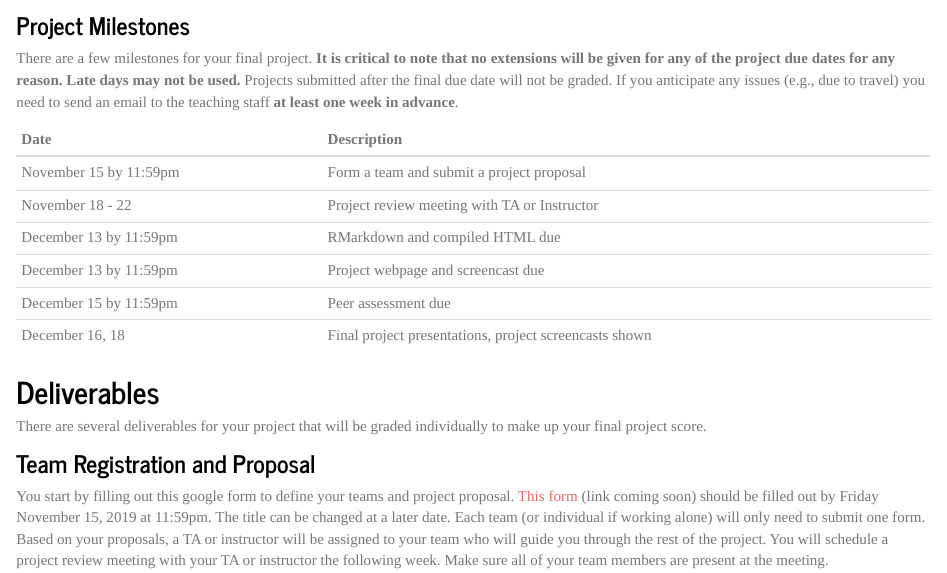
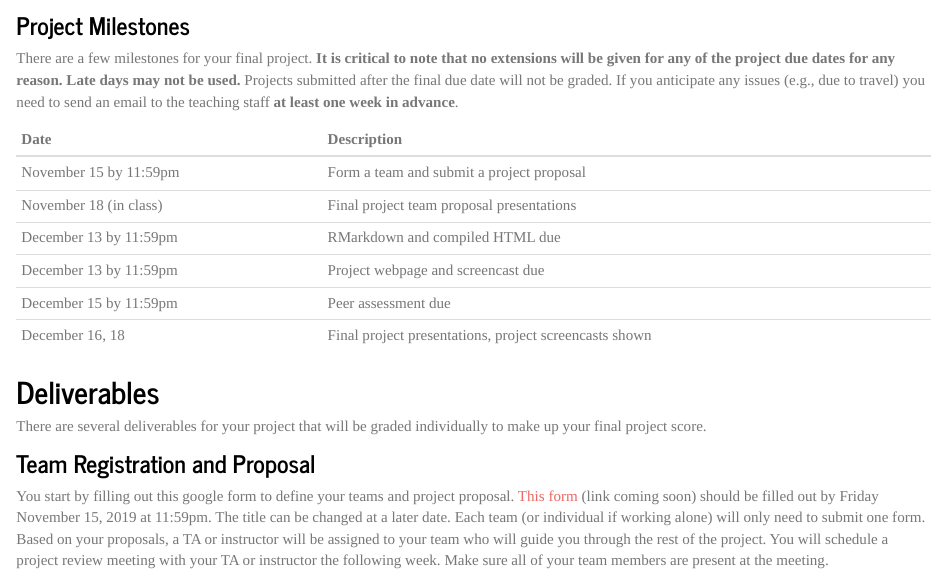
Before and after one commit to jhu-advdatasci/2019, an R Markdown document (projects.Rmd): the page in a window 1100 px wide, from 330 px down. The pictures show the output file projects.html that the author committed with the source, opened offline; library style sheets and scripts come from the installed R packages.

Commit message:
updating final project presentation in milestones

```diff
--- a/projects.Rmd
+++ b/projects.Rmd
@@ -13,7 +13,7 @@ There are a few milestones for your final project. **It is critical to note that
 | Date       | Description |
 | ------------- |-------------|
 | November 15 by 11:59pm | Form a team and submit a project proposal |
-| November 18 - 22 | Project review meeting with TA or Instructor |
+| November 18 (in class) | Final project team proposal presentations |
 | December 13 by 11:59pm | RMarkdown and compiled HTML due |
 | December 13 by 11:59pm | Project webpage and screencast due |
 | December 15 by 11:59pm | Peer assessment due |
```
Also changed, not shown: projects.html.
